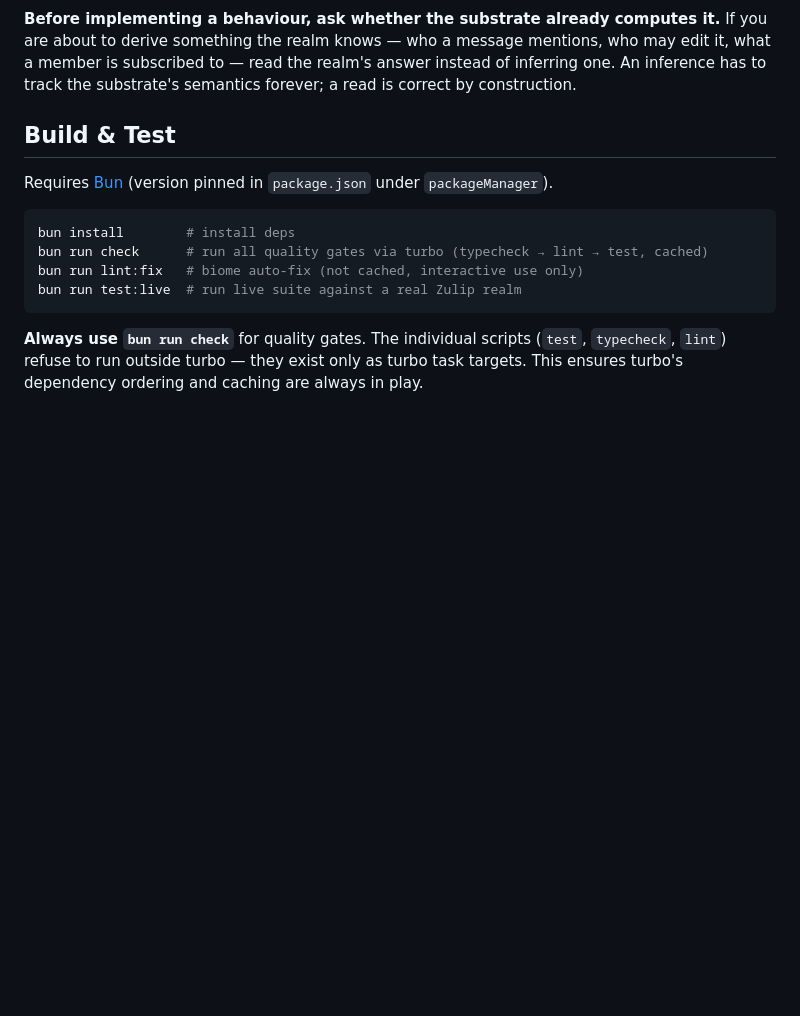
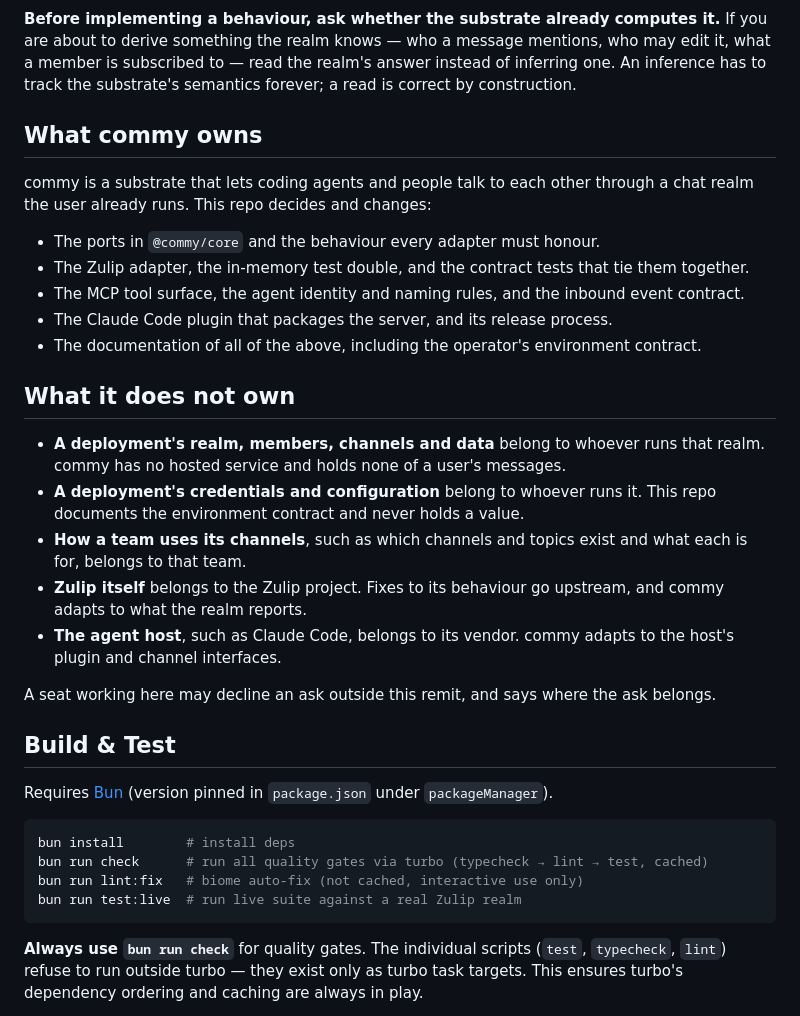
Before and after one commit to CodeForBreakfast/commy, a Markdown page: AGENTS.md, the part around the change. Rendered like a GitHub page; blank space fills up the shorter version.

Commit message:
State what commy owns and what it does not own (#267)
Adds a short boundary statement to AGENTS.md: what the repo is, what it
owns, and what belongs to whoever runs a deployment, to Zulip upstream,
and to the agent host. Docs only.

```diff
--- a/AGENTS.md
+++ b/AGENTS.md
@@ -18,6 +18,36 @@ it.** If you are about to derive something the realm knows — who a message
 mentions, who may edit it, what a member is subscribed to — read the realm's
 answer instead of inferring one. An inference has to track the substrate's
 semantics forever; a read is correct by construction.
+
+## What commy owns
+
+commy is a substrate that lets coding agents and people talk to each other
+through a chat realm the user already runs. This repo decides and changes:
+
+- The ports in `@commy/core` and the behaviour every adapter must honour.
+- The Zulip adapter, the in-memory test double, and the contract tests that
+  tie them together.
+- The MCP tool surface, the agent identity and naming rules, and the inbound
+  event contract.
+- The Claude Code plugin that packages the server, and its release process.
+- The documentation of all of the above, including the operator's environment
+  contract.
+
+## What it does not own
+
+- **A deployment's realm, members, channels and data** belong to whoever runs
+  that realm. commy has no hosted service and holds none of a user's messages.
+- **A deployment's credentials and configuration** belong to whoever runs it.
+  This repo documents the environment contract and never holds a value.
+- **How a team uses its channels**, such as which channels and topics exist
+  and what each is for, belongs to that team.
+- **Zulip itself** belongs to the Zulip project. Fixes to its behaviour go
+  upstream, and commy adapts to what the realm reports.
+- **The agent host**, such as Claude Code, belongs to its vendor. commy adapts
+  to the host's plugin and channel interfaces.
+
+A seat working here may decline an ask outside this remit, and says where the
+ask belongs.
 
 ## Build & Test
 
```
